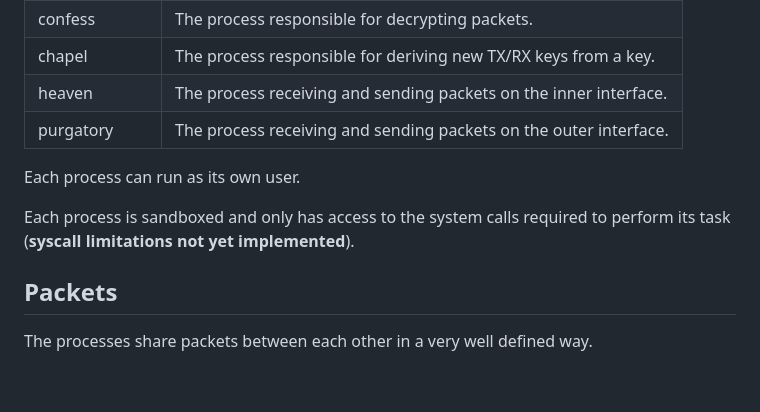
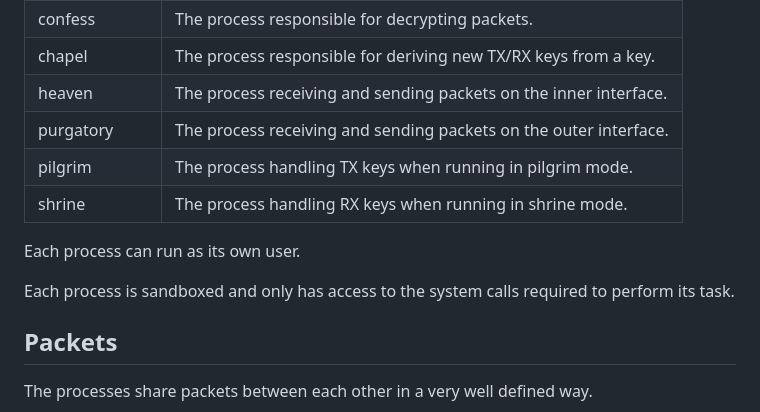
Before and after one commit to jorisvink/sanctum, a Markdown page: README.md, the part around the change. Drawn GitHub-style; blank space fills up the shorter version.

```diff
--- a/README.md
+++ b/README.md
@@ -36,11 +36,13 @@ There are five processes that make up Sanctum:
 | chapel | The process responsible for deriving new TX/RX keys from a key.
 | heaven | The process receiving and sending packets on the inner interface.
 | purgatory | The process receiving and sending packets on the outer interface.
+| pilgrim | The process handling TX keys when running in pilgrim mode.
+| shrine | The process handling RX keys when running in shrine mode.
 
 Each process can run as its own user.
 
 Each process is sandboxed and only has access to the system calls
-required to perform its task (**syscall limitations not yet implemented**).
+required to perform its task.
 
 ## Packets
 
```
